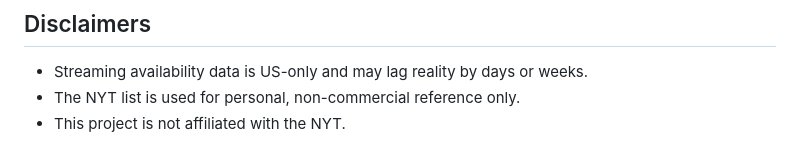
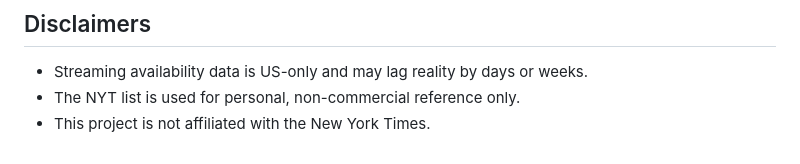
Before and after one commit to BarkleyBG/nyt_movies_streaming, a Markdown page: README.md, the part around the change. Drawn GitHub-style.

Commit message:
Write out New York Times in full in disclaimer
https://claude.ai/code/session_01GnxFSDaDmmohCLMCzxSbin

```diff
--- a/README.md
+++ b/README.md
@@ -131,4 +131,4 @@ npm run test:all
 
 - Streaming availability data is US-only and may lag reality by days or weeks.
 - The NYT list is used for personal, non-commercial reference only.
-- This project is not affiliated with the NYT.
+- This project is not affiliated with the New York Times.
```
